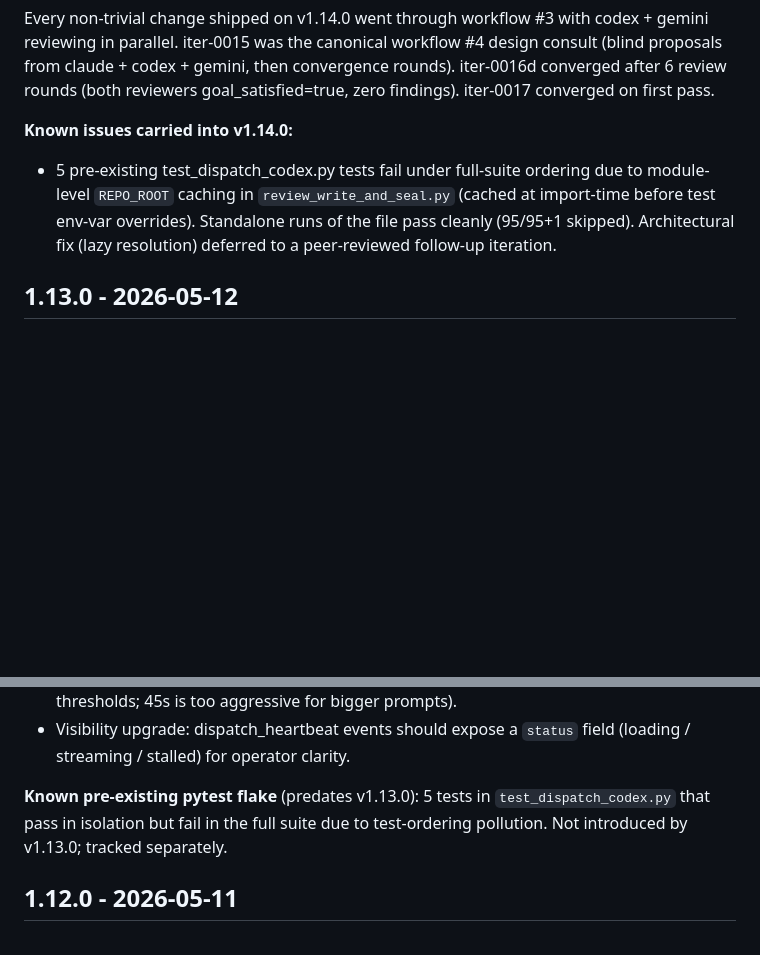
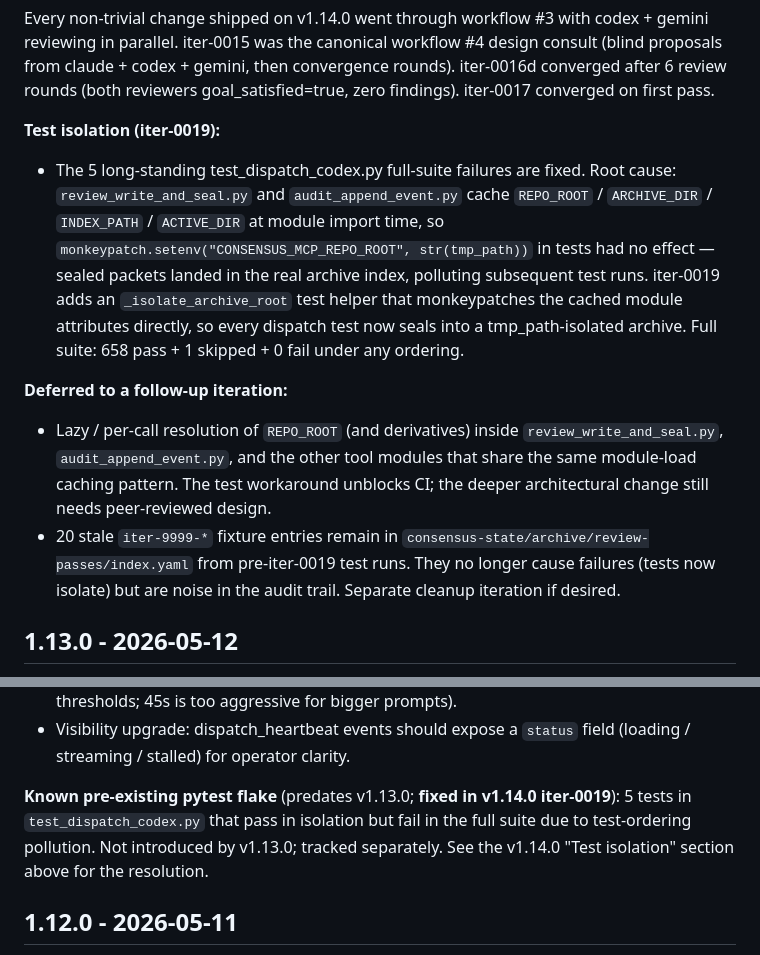
Before and after one commit to StGarca/consensus-mcp, a Markdown page: CHANGELOG.md, 2 parts joined by grey strips. GitHub-like rendering; blank space fills up the shorter version.

Commit message:
docs(v1.14.0): iter-0020 — sync CHANGELOG known-issues after iter-0019 fix
iter-0019 fixed the 5 long-standing test_dispatch_codex.py full-suite
failures. The v1.14.0 known-issues section now incorrectly asserts they
exist, and the v1.13.0 "Known pre-existing pytest flake" note carries
the same stale claim. This iteration:

  - Replaces v1.14.0 "Known issues carried into v1.14.0:" with two
    sections: "Test isolation (iter-0019)" documenting the fix +
    "Deferred to a follow-up iteration" listing lazy REPO_ROOT
    resolution and stale fixture cleanup as still-outstanding.
  - Annotates v1.13.0's "Known pre-existing pytest flake" note with
    "fixed in v1.14.0 iter-0019" so historical readers see the
    resolution. Preserves the original history line for provenance.

Converged via workflow #3:
  pass 1 — codex approve / gemini BLOCK (stale v1.13.0 line)
  pass 2 — both approve

Co-Authored-By: Claude Opus 4.7 (1M context) <noreply@anthropic.com>

```diff
--- a/CHANGELOG.md
+++ b/CHANGELOG.md
@@ -108,14 +108,29 @@ then convergence rounds). iter-0016d converged after 6 review rounds
 (both reviewers goal_satisfied=true, zero findings). iter-0017 converged
 on first pass.
 
-**Known issues carried into v1.14.0:**
+**Test isolation (iter-0019):**
 
-- 5 pre-existing test_dispatch_codex.py tests fail under full-suite
-  ordering due to module-level `REPO_ROOT` caching in
-  `review_write_and_seal.py` (cached at import-time before test env-var
-  overrides). Standalone runs of the file pass cleanly (95/95+1 skipped).
-  Architectural fix (lazy resolution) deferred to a peer-reviewed
-  follow-up iteration.
+- The 5 long-standing test_dispatch_codex.py full-suite failures are
+  fixed. Root cause: `review_write_and_seal.py` and `audit_append_event.py`
+  cache `REPO_ROOT` / `ARCHIVE_DIR` / `INDEX_PATH` / `ACTIVE_DIR` at module
+  import time, so `monkeypatch.setenv("CONSENSUS_MCP_REPO_ROOT", str(tmp_path))`
+  in tests had no effect — sealed packets landed in the real archive index,
+  polluting subsequent test runs. iter-0019 adds an `_isolate_archive_root`
+  test helper that monkeypatches the cached module attributes directly, so
+  every dispatch test now seals into a tmp_path-isolated archive. Full
+  suite: 658 pass + 1 skipped + 0 fail under any ordering.
+
+**Deferred to a follow-up iteration:**
+
+- Lazy / per-call resolution of `REPO_ROOT` (and derivatives) inside
+  `review_write_and_seal.py`, `audit_append_event.py`, and the other
+  tool modules that share the same module-load caching pattern. The
+  test workaround unblocks CI; the deeper architectural change still
+  needs peer-reviewed design.
+- 20 stale `iter-9999-*` fixture entries remain in
+  `consensus-state/archive/review-passes/index.yaml` from pre-iter-0019
+  test runs. They no longer cause failures (tests now isolate) but are
+  noise in the audit trail. Separate cleanup iteration if desired.
 
 ## 1.13.0 - 2026-05-12
 
@@ -153,10 +168,11 @@ initializes in CWD.
 - Visibility upgrade: dispatch_heartbeat events should expose a `status`
   field (loading / streaming / stalled) for operator clarity.
 
-**Known pre-existing pytest flake** (predates v1.13.0): 5 tests in
-`test_dispatch_codex.py` that pass in isolation but fail in the full suite
-due to test-ordering pollution. Not introduced by v1.13.0; tracked
-separately.
+**Known pre-existing pytest flake** (predates v1.13.0; **fixed in v1.14.0
+iter-0019**): 5 tests in `test_dispatch_codex.py` that pass in isolation
+but fail in the full suite due to test-ordering pollution. Not introduced
+by v1.13.0; tracked separately. See the v1.14.0 "Test isolation" section
+above for the resolution.
 
 ## 1.12.0 - 2026-05-11
 
```
